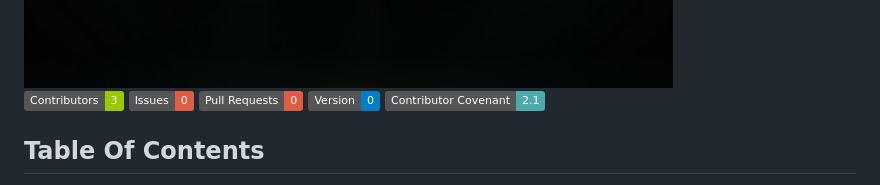
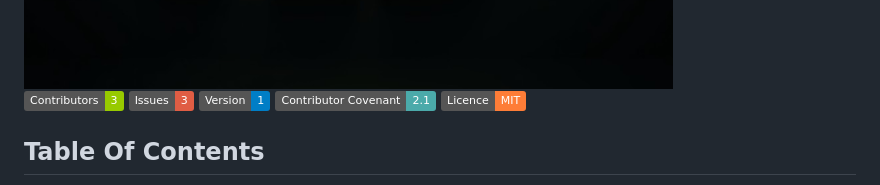
Before and after one commit to Incognito10011/OSP_Group_Project_2025, a Markdown page: README.md, the part around the change. Drawn GitHub-style; badges without logos.

```diff
--- a/README.md
+++ b/README.md
@@ -1,10 +1,11 @@
 <img src="/profile_images/logo.png" width="200px;" alt="logo">
 
 
-![Static Badge](https://img.shields.io/badge/3-3?label=Contributors&color=Green) ![Static Badge](https://img.shields.io/badge/0-0?label=Issues&color=red)
-![Static Badge](https://img.shields.io/badge/0-0?label=Pull%20Requests&color=red)
- ![Static Badge](https://img.shields.io/badge/0-0?label=Version&color=blue)
- [![Contributor Covenant](https://img.shields.io/badge/Contributor%20Covenant-2.1-4baaaa.svg)](code_of_conduct.md)
+![Static Badge](https://img.shields.io/badge/3-3?label=Contributors&color=Green)
+![Static Badge](https://img.shields.io/badge/3-3?label=Issues&color=red)
+![Static Badge](https://img.shields.io/badge/1-1?label=Version&color=blue)
+[![Contributor Covenant](https://img.shields.io/badge/Contributor%20Covenant-2.1-4baaaa.svg)](CODE_OF_CONDUCT.md)
+[![Static Badge](https://img.shields.io/badge/MIT-MIT?label=Licence&color=orange)](LICENSE)
 
 
 ## Table Of Contents
```
